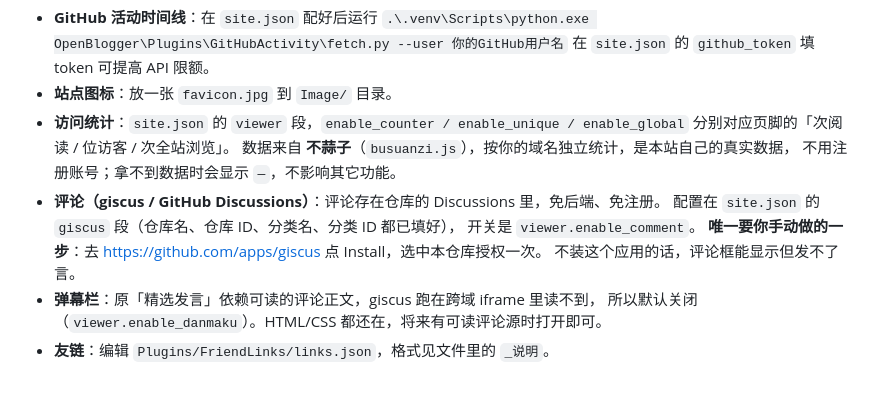
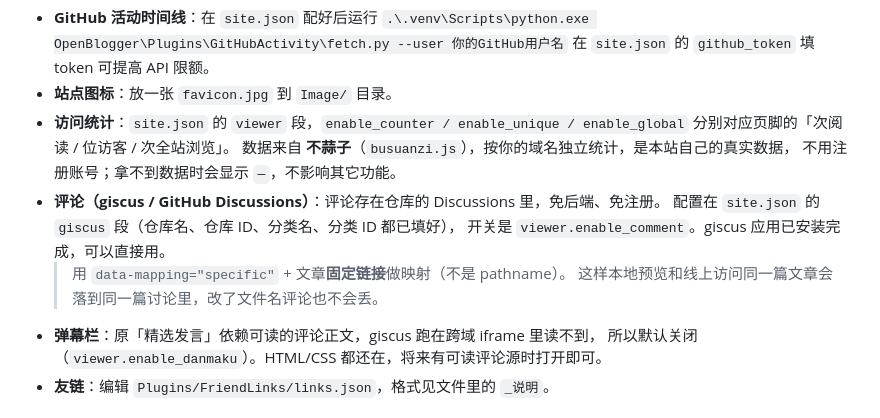
Before and after one commit to frantcy/frantcy.github.io, a Markdown page: README.md, the part around the change. Drawn GitHub-style.

Commit message:
README 更新 giscus 说明：应用已装、映射用文章固定链接

```diff
--- a/README.md
+++ b/README.md
@@ -97,9 +97,9 @@ title: 2026年09月29日
   不用注册账号；拿不到数据时会显示 `—`，不影响其它功能。
 - **评论（giscus / GitHub Discussions）**：评论存在仓库的 Discussions 里，免后端、免注册。
   配置在 `site.json` 的 `giscus` 段（仓库名、仓库 ID、分类名、分类 ID 都已填好），
-  开关是 `viewer.enable_comment`。
-  **唯一要你手动做的一步**：去 <https://github.com/apps/giscus> 点 Install，选中本仓库授权一次。
-  不装这个应用的话，评论框能显示但发不了言。
+  开关是 `viewer.enable_comment`。giscus 应用已安装完成，可以直接用。
+  > 用 `data-mapping="specific"` + 文章**固定链接**做映射（不是 pathname）。
+  > 这样本地预览和线上访问同一篇文章会落到同一篇讨论里，改了文件名评论也不会丢。
 - **弹幕栏**：原「精选发言」依赖可读的评论正文，giscus 跑在跨域 iframe 里读不到，
   所以默认关闭（`viewer.enable_danmaku`）。HTML/CSS 都还在，将来有可读评论源时打开即可。
 - **友链**：编辑 `Plugins/FriendLinks/links.json`，格式见文件里的 `_说明`。
```
